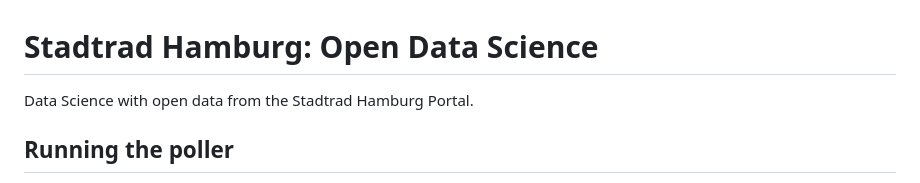
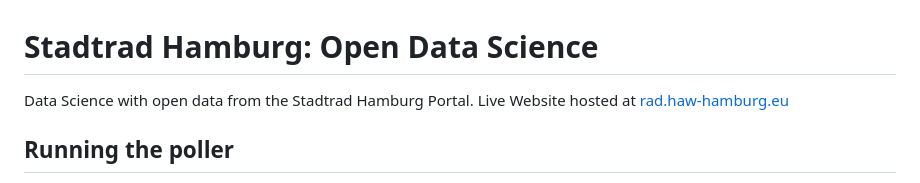
Before and after one commit to PaulGoldschmidt/stadtradhamburg, a Markdown page: README.md, the part around the change. Rendered like a GitHub page.

```diff
--- a/README.md
+++ b/README.md
@@ -1,5 +1,6 @@
 # Stadtrad Hamburg: Open Data Science
 Data Science with open data from the Stadtrad Hamburg Portal.
+Live Website hosted at [rad.haw-hamburg.eu](https://rad.haw-hamburg.eu)
 
 ## Running the poller
 `scripts/stadtrad_poller.py` polls that API on a 5-minute cadence and appends only-new observations to a partitioned Parquet store under `data/`.
```
